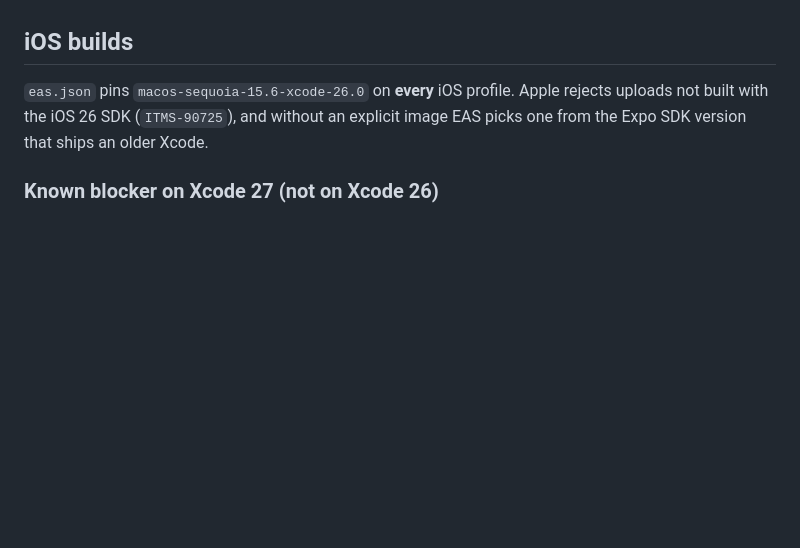
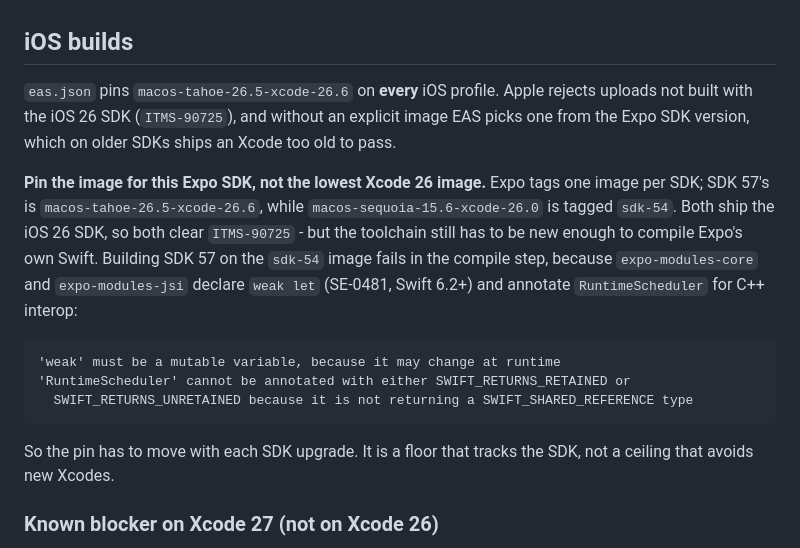
Before and after one commit to biszaal/cascade, a Markdown page: README.md, the part around the change. Drawn GitHub-style; blank space fills up the shorter version.

Commit message:
Document that the iOS image pin tracks the SDK
The section stated the rule that broke the build. Records why both images clear
ITMS-90725 yet only one compiles Expo's Swift, so the next SDK upgrade moves the
pin instead of trusting it.

Co-Authored-By: Claude Opus 5 <noreply@anthropic.com>

````diff
--- a/README.md
+++ b/README.md
@@ -166,9 +166,25 @@ replays a submitted move list and rejects anything that does not reach a solved
 
 ## iOS builds
 
-`eas.json` pins `macos-sequoia-15.6-xcode-26.0` on **every** iOS profile. Apple rejects
+`eas.json` pins `macos-tahoe-26.5-xcode-26.6` on **every** iOS profile. Apple rejects
 uploads not built with the iOS 26 SDK (`ITMS-90725`), and without an explicit image EAS
-picks one from the Expo SDK version that ships an older Xcode.
+picks one from the Expo SDK version, which on older SDKs ships an Xcode too old to pass.
+
+**Pin the image for this Expo SDK, not the lowest Xcode 26 image.** Expo tags one image per
+SDK; SDK 57's is `macos-tahoe-26.5-xcode-26.6`, while `macos-sequoia-15.6-xcode-26.0` is
+tagged `sdk-54`. Both ship the iOS 26 SDK, so both clear `ITMS-90725` - but the toolchain
+still has to be new enough to compile Expo's own Swift. Building SDK 57 on the `sdk-54`
+image fails in the compile step, because `expo-modules-core` and `expo-modules-jsi` declare
+`weak let` (SE-0481, Swift 6.2+) and annotate `RuntimeScheduler` for C++ interop:
+
+```
+'weak' must be a mutable variable, because it may change at runtime
+'RuntimeScheduler' cannot be annotated with either SWIFT_RETURNS_RETAINED or
+  SWIFT_RETURNS_UNRETAINED because it is not returning a SWIFT_SHARED_REFERENCE type
+```
+
+So the pin has to move with each SDK upgrade. It is a floor that tracks the SDK, not a
+ceiling that avoids new Xcodes.
 
 ### Known blocker on Xcode 27 (not on Xcode 26)
 
````
